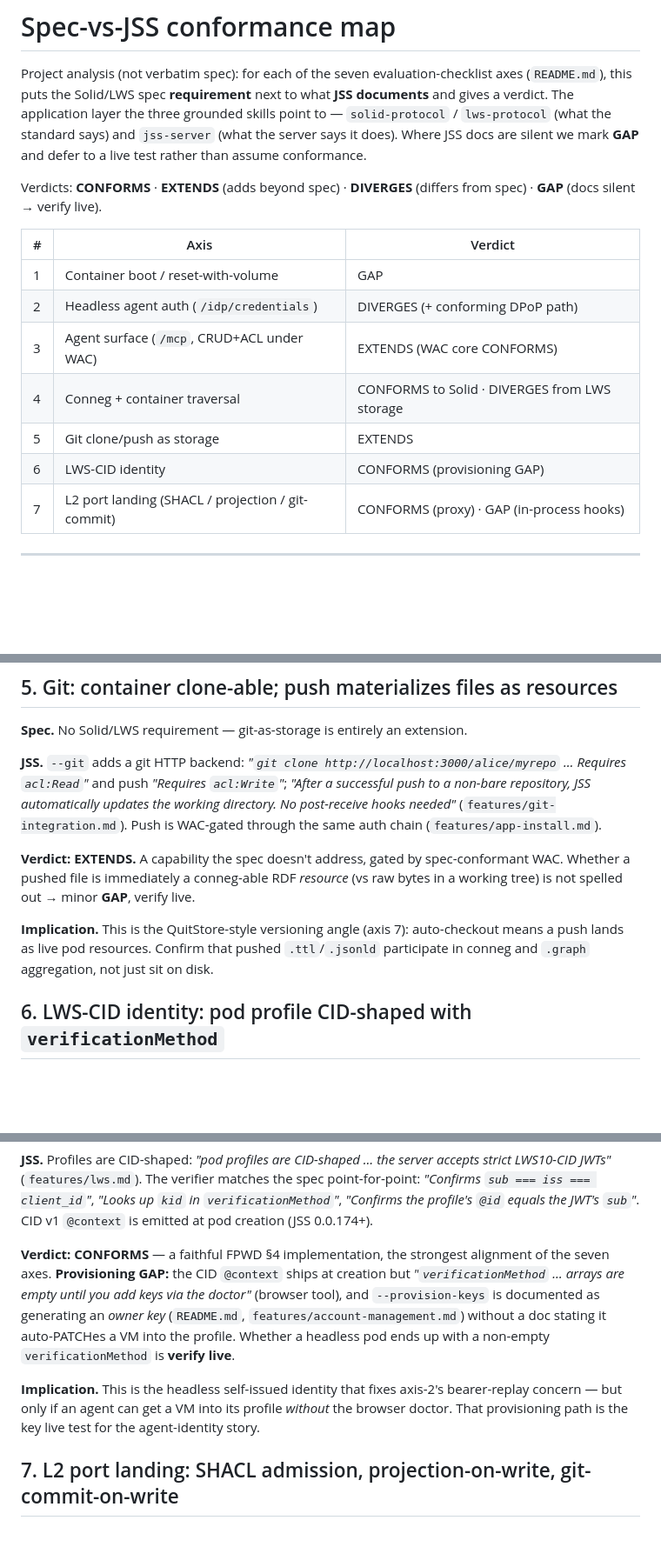
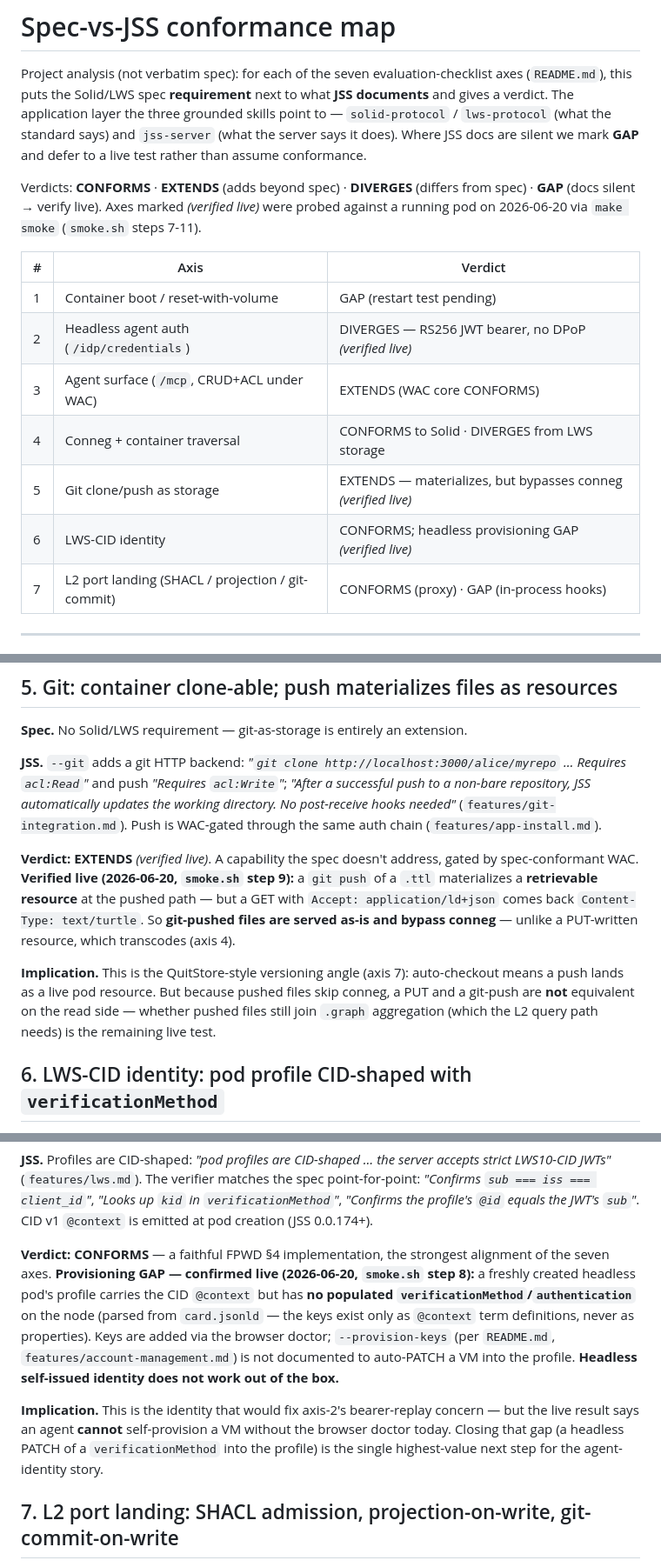
Before and after one commit to LA3D/lws-pod, a Markdown page: docs/foundations/05-jss-spec-conformance.md, 3 parts joined by grey strips. Shown at 87% size. Drawn GitHub-style; blank space fills up the shorter version.

```diff
--- a/docs/foundations/05-jss-spec-conformance.md
+++ b/docs/foundations/05-jss-spec-conformance.md
@@ -8,16 +8,17 @@ says it does). Where JSS docs are silent we mark **GAP** and defer to a live tes
 assume conformance.
 
 Verdicts: **CONFORMS** · **EXTENDS** (adds beyond spec) · **DIVERGES** (differs from spec) ·
-**GAP** (docs silent → verify live).
+**GAP** (docs silent → verify live). Axes marked *(verified live)* were probed against a running
+pod on 2026-06-20 via `make smoke` (`smoke.sh` steps 7-11).
 
 | # | Axis | Verdict |
 |---|---|---|
-| 1 | Container boot / reset-with-volume | GAP |
-| 2 | Headless agent auth (`/idp/credentials`) | DIVERGES (+ conforming DPoP path) |
+| 1 | Container boot / reset-with-volume | GAP (restart test pending) |
+| 2 | Headless agent auth (`/idp/credentials`) | DIVERGES — RS256 JWT bearer, no DPoP *(verified live)* |
 | 3 | Agent surface (`/mcp`, CRUD+ACL under WAC) | EXTENDS (WAC core CONFORMS) |
 | 4 | Conneg + container traversal | CONFORMS to Solid · DIVERGES from LWS storage |
-| 5 | Git clone/push as storage | EXTENDS |
-| 6 | LWS-CID identity | CONFORMS (provisioning GAP) |
+| 5 | Git clone/push as storage | EXTENDS — materializes, but bypasses conneg *(verified live)* |
+| 6 | LWS-CID identity | CONFORMS; headless provisioning GAP *(verified live)* |
 | 7 | L2 port landing (SHACL / projection / git-commit) | CONFORMS (proxy) · GAP (in-process hooks) |
 
 ---
@@ -124,13 +130,16 @@ non-bare repository, JSS automatically updates the working directory. No post-re
 needed"* (`features/git-integration.md`). Push is WAC-gated through the same auth chain
 (`features/app-install.md`).
 
-**Verdict: EXTENDS.** A capability the spec doesn't address, gated by spec-conformant WAC.
-Whether a pushed file is immediately a conneg-able RDF *resource* (vs raw bytes in a working
-tree) is not spelled out → minor **GAP**, verify live.
+**Verdict: EXTENDS** *(verified live)*. A capability the spec doesn't address, gated by
+spec-conformant WAC. **Verified live (2026-06-20, `smoke.sh` step 9):** a `git push` of a `.ttl`
+materializes a **retrievable resource** at the pushed path — but a GET with `Accept:
+application/ld+json` comes back `Content-Type: text/turtle`. So **git-pushed files are served
+as-is and bypass conneg** — unlike a PUT-written resource, which transcodes (axis 4).
 
 **Implication.** This is the QuitStore-style versioning angle (axis 7): auto-checkout means a
-push lands as live pod resources. Confirm that pushed `.ttl`/`.jsonld` participate in conneg
-and `.graph` aggregation, not just sit on disk.
+push lands as a live pod resource. But because pushed files skip conneg, a PUT and a git-push
+are **not** equivalent on the read side — whether pushed files still join `.graph` aggregation
+(which the L2 query path needs) is the remaining live test.
 
 ## 6. LWS-CID identity: pod profile CID-shaped with `verificationMethod`
 
@@ -148,15 +157,18 @@ profile's `@id` equals the JWT's `sub`"*. CID v1 `@context` is emitted at pod cr
 0.0.174+).
 
 **Verdict: CONFORMS** — a faithful FPWD §4 implementation, the strongest alignment of the
-seven axes. **Provisioning GAP:** the CID `@context` ships at creation but
-*"`verificationMethod` … arrays are empty until you add keys via the doctor"* (browser tool),
-and `--provision-keys` is documented as generating an *owner key* (`README.md`,
-`features/account-management.md`) without a doc stating it auto-PATCHes a VM into the profile.
-Whether a headless pod ends up with a non-empty `verificationMethod` is **verify live**.
+seven axes. **Provisioning GAP — confirmed live (2026-06-20, `smoke.sh` step 8):** a freshly
+created headless pod's profile carries the CID `@context` but has **no populated
+`verificationMethod`/`authentication`** on the node (parsed from `card.jsonld` — the keys exist
+only as `@context` term definitions, never as properties). Keys are added via the browser
+doctor; `--provision-keys` (per `README.md`, `features/account-management.md`) is not documented
+to auto-PATCH a VM into the profile. **Headless self-issued identity does not work out of the
+box.**
 
-**Implication.** This is the headless self-issued identity that fixes axis-2's bearer-replay
-concern — but only if an agent can get a VM into its profile *without* the browser doctor.
-That provisioning path is the key live test for the agent-identity story.
+**Implication.** This is the identity that would fix axis-2's bearer-replay concern — but the
+live result says an agent **cannot** self-provision a VM without the browser doctor today.
+Closing that gap (a headless PATCH of a `verificationMethod` into the profile) is the single
+highest-value next step for the agent-identity story.
 
 ## 7. L2 port landing: SHACL admission, projection-on-write, git-commit-on-write
 
```
Also changed, not shown: other parts of docs/foundations/05-jss-spec-conformance.md (+42 -29 lines).
